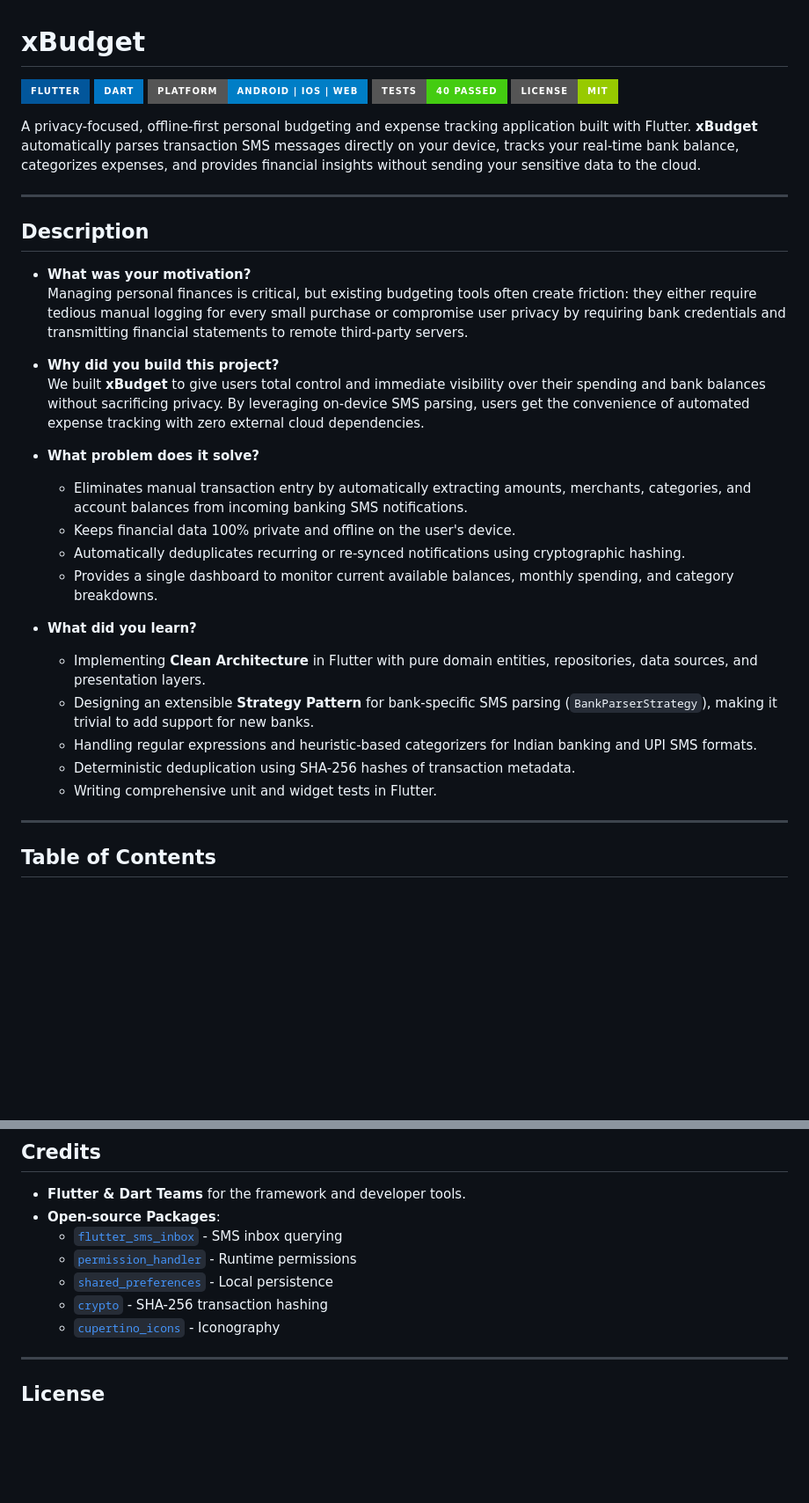
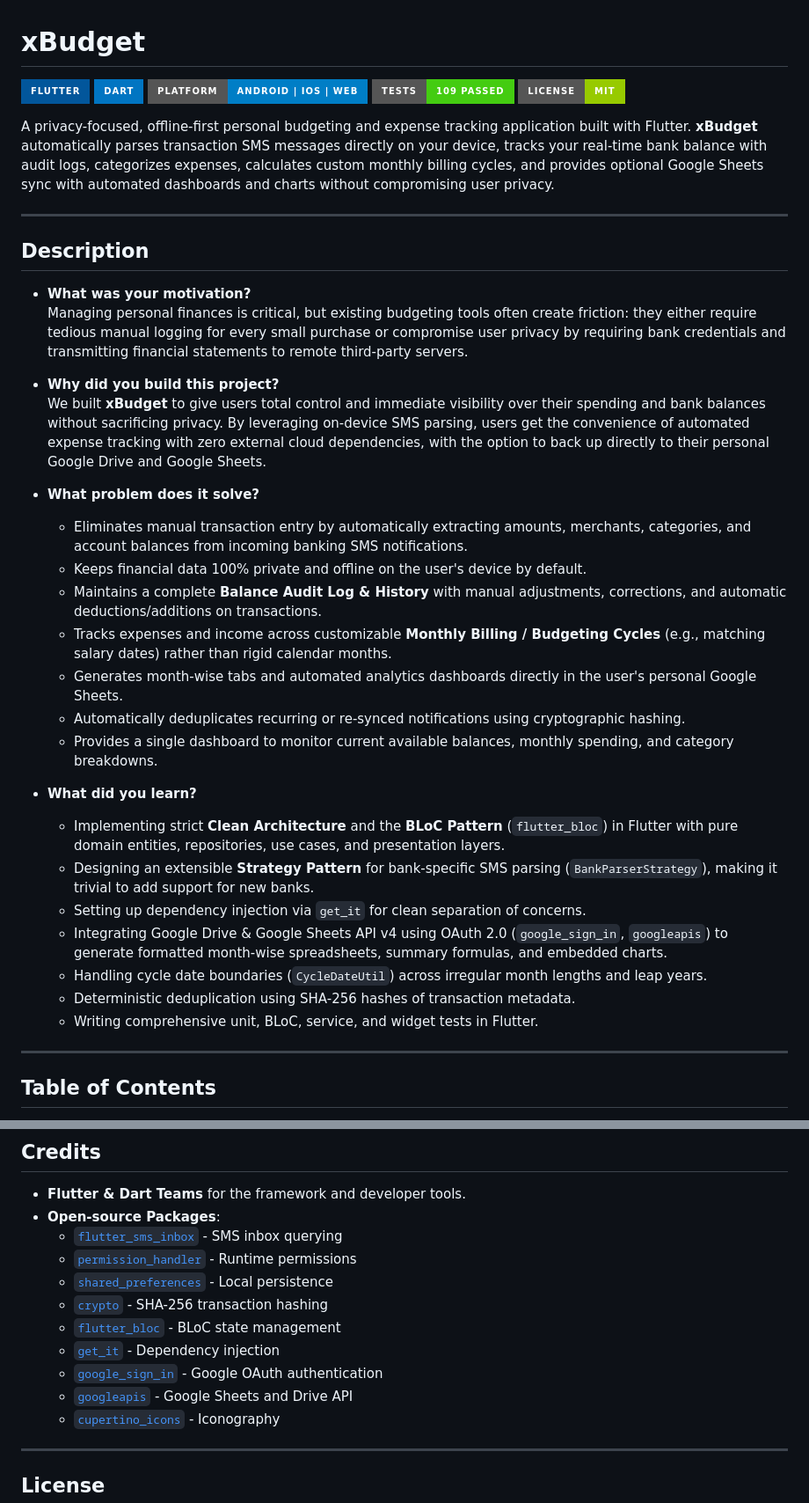
Before and after one commit to DhruvParmar10/xBudget, a Markdown page: README.md, 2 parts joined by grey strips. Shown at 88% size. Rendered like a GitHub page; badges without logos; blank space fills up the shorter version.

```diff
--- a/README.md
+++ b/README.md
@@ -3,10 +3,10 @@
 ![Flutter](https://img.shields.io/badge/Flutter-02569B?style=for-the-badge&logo=flutter&logoColor=white)
 ![Dart](https://img.shields.io/badge/Dart-0175C2?style=for-the-badge&logo=dart&logoColor=white)
 ![Platform](https://img.shields.io/badge/Platform-Android%20%7C%20iOS%20%7C%20Web-blue?style=for-the-badge)
-![Tests](https://img.shields.io/badge/Tests-40%20Passed-success?style=for-the-badge)
+![Tests](https://img.shields.io/badge/Tests-109%20Passed-success?style=for-the-badge)
 ![License](https://img.shields.io/badge/License-MIT-green.svg?style=for-the-badge)
 
-A privacy-focused, offline-first personal budgeting and expense tracking application built with Flutter. **xBudget** automatically parses transaction SMS messages directly on your device, tracks your real-time bank balance, categorizes expenses, and provides financial insights without sending your sensitive data to the cloud.
+A privacy-focused, offline-first personal budgeting and expense tracking application built with Flutter. **xBudget** automatically parses transaction SMS messages directly on your device, tracks your real-time bank balance with audit logs, categorizes expenses, calculates custom monthly billing cycles, and provides optional Google Sheets sync with automated dashboards and charts without compromising user privacy.
 
 ---
 
@@ -16,20 +16,25 @@ A privacy-focused, offline-first personal budgeting and expense tracking applica
   Managing personal finances is critical, but existing budgeting tools often create friction: they either require tedious manual logging for every small purchase or compromise user privacy by requiring bank credentials and transmitting financial statements to remote third-party servers.
 
 - **Why did you build this project?**
-  We built **xBudget** to give users total control and immediate visibility over their spending and bank balances without sacrificing privacy. By leveraging on-device SMS parsing, users get the convenience of automated expense tracking with zero external cloud dependencies.
+  We built **xBudget** to give users total control and immediate visibility over their spending and bank balances without sacrificing privacy. By leveraging on-device SMS parsing, users get the convenience of automated expense tracking with zero external cloud dependencies, with the option to back up directly to their personal Google Drive and Google Sheets.
 
 - **What problem does it solve?**
   - Eliminates manual transaction entry by automatically extracting amounts, merchants, categories, and account balances from incoming banking SMS notifications.
-  - Keeps financial data 100% private and offline on the user's device.
+  - Keeps financial data 100% private and offline on the user's device by default.
+  - Maintains a complete **Balance Audit Log & History** with manual adjustments, corrections, and automatic deductions/additions on transactions.
+  - Tracks expenses and income across customizable **Monthly Billing / Budgeting Cycles** (e.g., matching salary dates) rather than rigid calendar months.
+  - Generates month-wise tabs and automated analytics dashboards directly in the user's personal Google Sheets.
   - Automatically deduplicates recurring or re-synced notifications using cryptographic hashing.
   - Provides a single dashboard to monitor current available balances, monthly spending, and category breakdowns.
 
 - **What did you learn?**
-  - Implementing **Clean Architecture** in Flutter with pure domain entities, repositories, data sources, and presentation layers.
+  - Implementing strict **Clean Architecture** and the **BLoC Pattern** (`flutter_bloc`) in Flutter with pure domain entities, repositories, use cases, and presentation layers.
   - Designing an extensible **Strategy Pattern** for bank-specific SMS parsing (`BankParserStrategy`), making it trivial to add support for new banks.
-  - Handling regular expressions and heuristic-based categorizers for Indian banking and UPI SMS formats.
+  - Setting up dependency injection via `get_it` for clean separation of concerns.
+  - Integrating Google Drive & Google Sheets API v4 using OAuth 2.0 (`google_sign_in`, `googleapis`) to generate formatted month-wise spreadsheets, summary formulas, and embedded charts.
+  - Handling cycle date boundaries (`CycleDateUtil`) across irregular month lengths and leap years.
   - Deterministic deduplication using SHA-256 hashes of transaction metadata.
-  - Writing comprehensive unit and widget tests in Flutter.
+  - Writing comprehensive unit, BLoC, service, and widget tests in Flutter.
 
 ---
 
@@ -235,6 +278,10 @@ Please adhere to the [Contributor Covenant](https://www.contributor-covenant.org
   - [`permission_handler`](https://pub.dev/packages/permission_handler) - Runtime permissions
   - [`shared_preferences`](https://pub.dev/packages/shared_preferences) - Local persistence
   - [`crypto`](https://pub.dev/packages/crypto) - SHA-256 transaction hashing
+  - [`flutter_bloc`](https://pub.dev/packages/flutter_bloc) - BLoC state management
+  - [`get_it`](https://pub.dev/packages/get_it) - Dependency injection
+  - [`google_sign_in`](https://pub.dev/packages/google_sign_in) - Google OAuth authentication
+  - [`googleapis`](https://pub.dev/packages/googleapis) - Google Sheets and Drive API
   - [`cupertino_icons`](https://pub.dev/packages/cupertino_icons) - Iconography
 
 ---
```
Also changed, not shown: other parts of README.md (+62 -24 lines).
